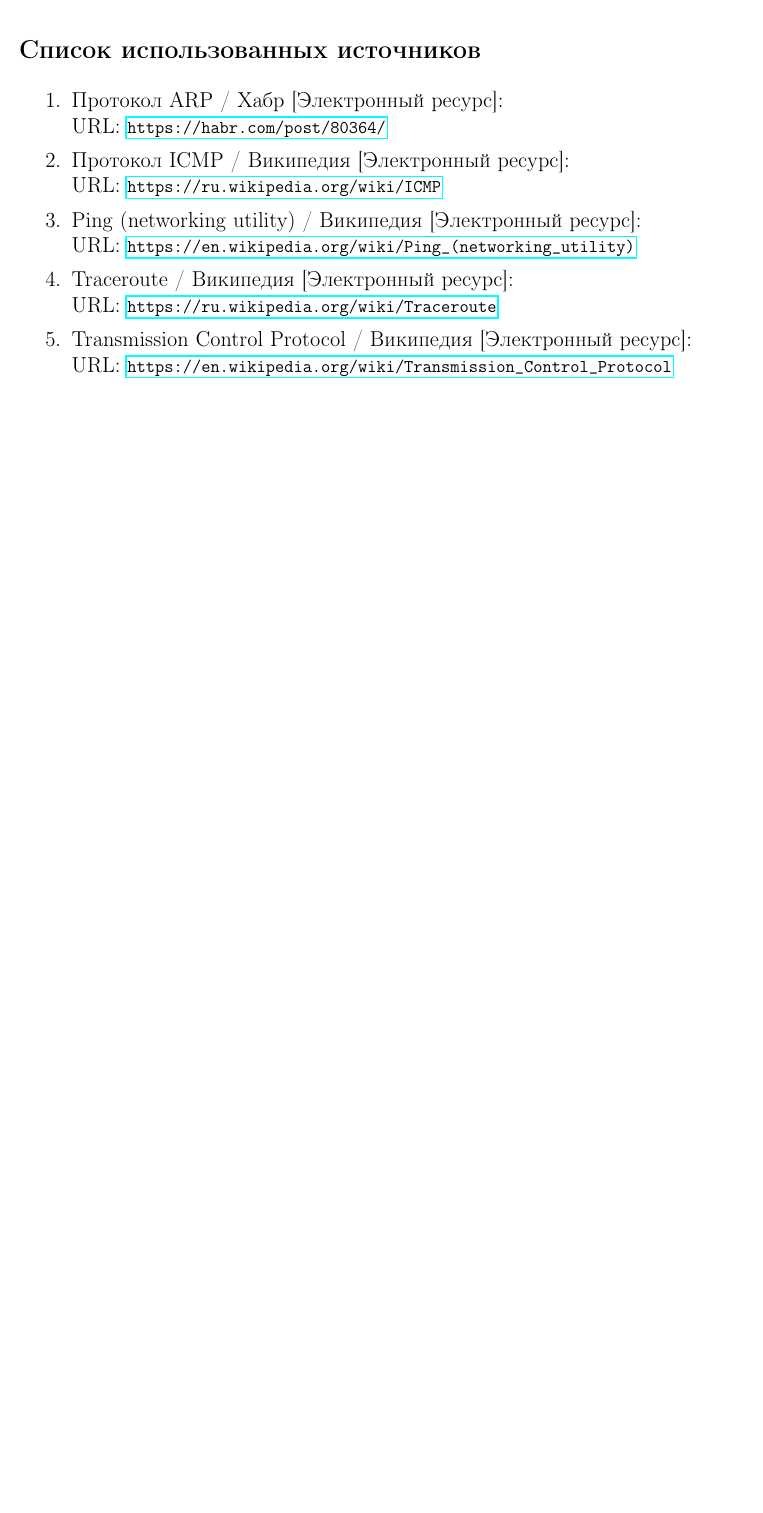
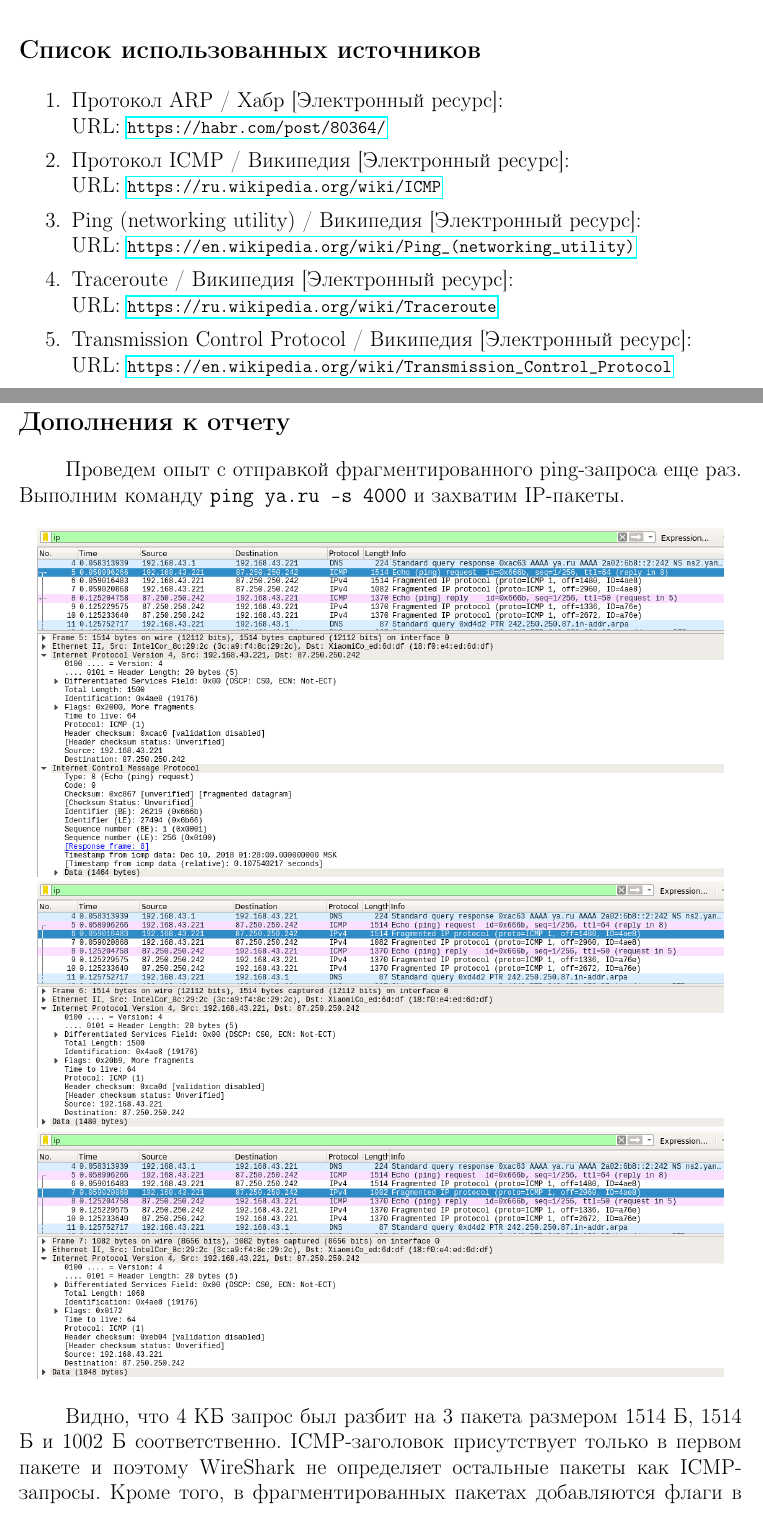
Before and after one commit to vaddya/computer-networks, a LaTeX document (security/traffic/report/traffic.tex): part of page 15 of 15 before the commit and two parts of pages 15 and 16 of 17 after it, the two joined at a grey line, cut so that both start at the same text, the shorter picture padded with empty space. Compiled offline with pdfLaTeX.

Commit message:
addition to traffic lab

```diff
--- a/security/traffic/report/traffic.tex
+++ b/security/traffic/report/traffic.tex
@@ -212,3 +212,23 @@
 		URL: {\small\url{https://en.wikipedia.org/wiki/Transmission_Control_Protocol}}
 \end{enumerate}
 
+\section*{Дополнения к отчету}
+
+Проведем опыт с отправкой фрагментированного ping-запроса еще раз. Выполним команду \code{ping ya.ru -s 4000} и захватим IP-пакеты.
+
+\begin{figure}[H]
+	\centering
+	\includegraphics[width=0.95\linewidth]{icmp/ping_frag_request_1.png}
+\end{figure}
+\vspace{-1.8em}
+\begin{figure}[H]
+	\centering
+	\includegraphics[width=0.95\linewidth]{icmp/ping_frag_request_2.png}
+\end{figure}
+\vspace{-1.8em}
+\begin{figure}[H]
+	\centering
+	\includegraphics[width=0.95\linewidth]{icmp/ping_frag_request_3.png}
+\end{figure}
+
+Видно, что 4 КБ запрос был разбит на 3 пакета размером 1514 Б, 1514 Б и 1002 Б соответственно. ICMP-заголовок присутствует только в первом пакете и поэтому WireShark не определяет остальные пакеты как ICMP-запросы. Кроме того, в фрагментированных пакетах добавляются флаги в IP-заголовок, содержащие информацию о фрагментации (во втором пакете установлен флаг \code{More fragments}, а в последнем пакете нет).
@@ -214,0 +239 @@
+\end{figure}
```
Also changed, not shown: security/traffic/pics/icmp/ping_frag_request_1.png (added), security/traffic/pics/icmp/ping_frag_request_2.png (added), security/traffic/pics/icmp/ping_frag_request_3.png (added), security/traffic/pics/icmp/ping_frag_response_1.png (added), security/traffic/pics/icmp/ping_frag_response_2.png (added), security/traffic/pics/icmp/ping_frag_response_3.png (added), security/traffic/report/traffic.tex (21 more changed lines).
